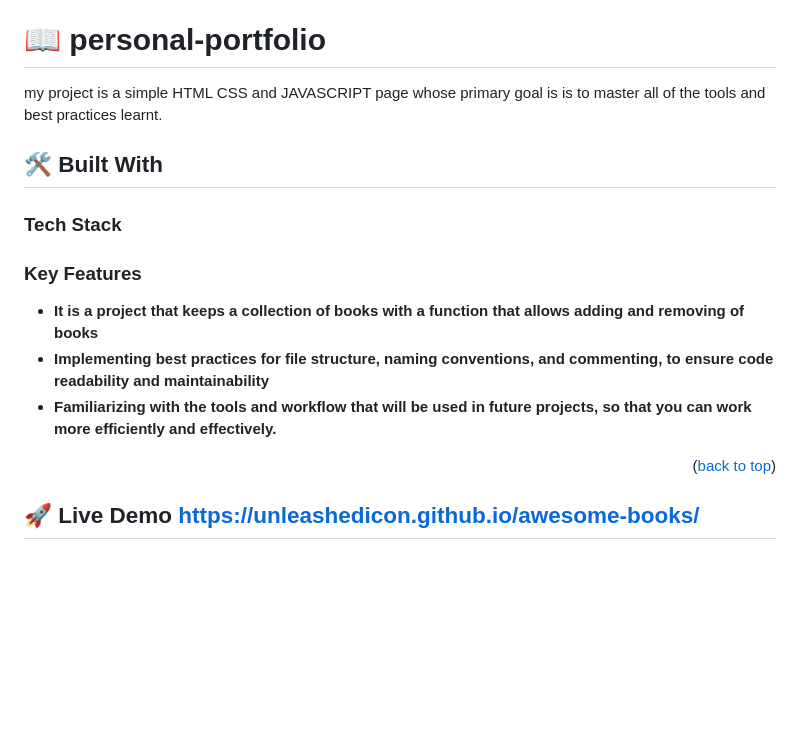
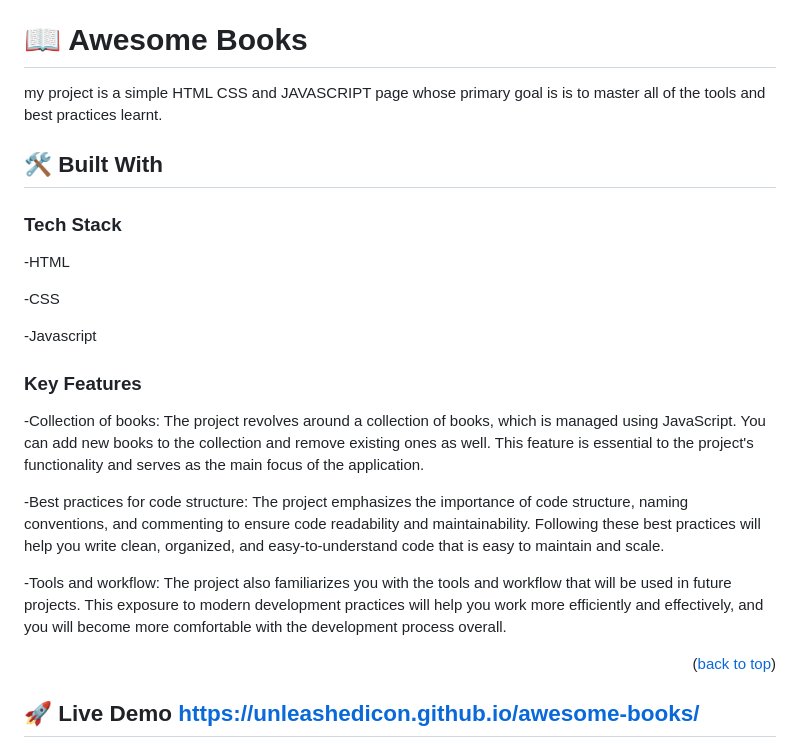
Before and after one commit to Unleashedicon/awesome-books, a Markdown page: README.md, the part around the change. Drawn GitHub-style; blank space fills up the shorter version.

```diff
--- a/README.md
+++ b/README.md
@@ -53,7 +53,7 @@ After you're finished please remove all the comments and instructions!
 
 <!-- PROJECT DESCRIPTION -->
 
-# 📖 personal-portfolio <a name="about-project"></a>
+# 📖 Awesome Books <a name="about-project"></a>
 
 
 my project is a simple HTML CSS and JAVASCRIPT page whose primary goal is is to master all of the tools and best practices learnt.
@@ -61,6 +61,11 @@ my project is a simple HTML CSS and JAVASCRIPT page whose primary goal is is to
 ## 🛠 Built With <a name="built-with"></a>
 
 ### Tech Stack <a name="tech-stack"></a>
+-HTML
+
+-CSS
+
+-Javascript
 
 
 <!-- Features -->
@@ -68,9 +73,11 @@ my project is a simple HTML CSS and JAVASCRIPT page whose primary goal is is to
 ### Key Features <a name="key-features"></a>
 
 
-- **It is a project that keeps a collection of books with a function that allows adding and removing of books**
-- **Implementing best practices for file structure, naming conventions, and commenting, to ensure code readability and maintainability**
-- **Familiarizing with the tools and workflow that will be used in future projects, so that you can work more efficiently and effectively.**
+-Collection of books: The project revolves around a collection of books, which is managed using JavaScript. You can add new books to the collection and remove existing ones as well. This feature is essential to the project's functionality and serves as the main focus of the application.
+
+-Best practices for code structure: The project emphasizes the importance of code structure, naming conventions, and commenting to ensure code readability and maintainability. Following these best practices will help you write clean, organized, and easy-to-understand code that is easy to maintain and scale.
+
+-Tools and workflow: The project also familiarizes you with the tools and workflow that will be used in future projects. This exposure to modern development practices will help you work more efficiently and effectively, and you will become more comfortable with the development process overall.
 
 <p align="right">(<a href="#readme-top">back to top</a>)</p>
 
```
